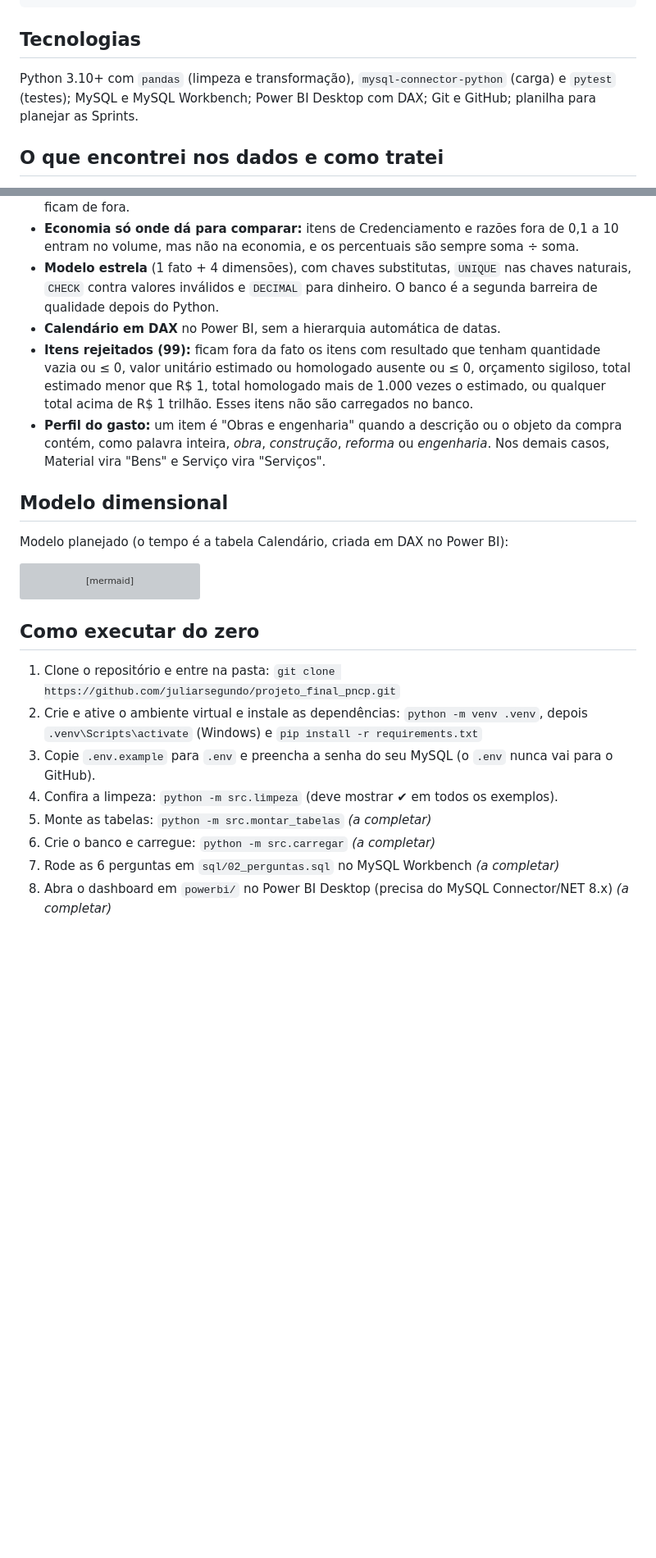
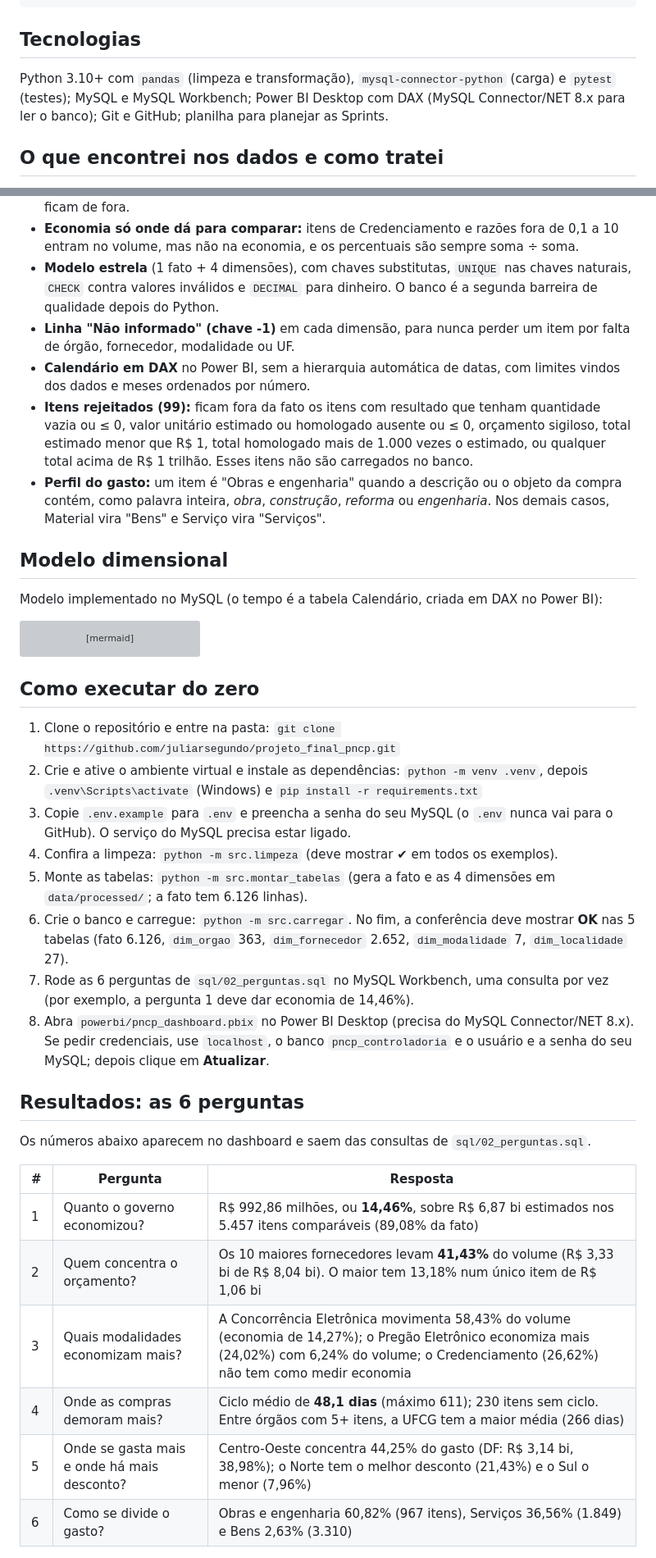
Before and after one commit to juliarsegundo/projeto_final_pncp, a Markdown page: README.md, 2 parts joined by grey strips. Shown at 82% size. Rendered like a GitHub page; blank space fills up the shorter version; grey boxes are pictures that could not be loaded.

````diff
--- a/README.md
+++ b/README.md
@@ -27,7 +27,7 @@ reports/         relatórios gerados (ex.: auditoria dos dados)
 
 ## Tecnologias
 
-Python 3.10+ com `pandas` (limpeza e transformação), `mysql-connector-python` (carga) e `pytest` (testes); MySQL e MySQL Workbench; Power BI Desktop com DAX; Git e GitHub; planilha para planejar as Sprints.
+Python 3.10+ com `pandas` (limpeza e transformação), `mysql-connector-python` (carga) e `pytest` (testes); MySQL e MySQL Workbench; Power BI Desktop com DAX (MySQL Connector/NET 8.x para ler o banco); Git e GitHub; planilha para planejar as Sprints.
 
 ## O que encontrei nos dados e como tratei
 
@@ -49,13 +49,14 @@ Alguns vazios são normais e não foram tratados como erro: `data_cancelamento`
 - **Uma linha por item na fato**, com um único vencedor por item (descarto resultados cancelados antes de escolher o 1º colocado). Itens sem resultado ou com dados impossíveis ficam de fora.
 - **Economia só onde dá para comparar:** itens de Credenciamento e razões fora de 0,1 a 10 entram no volume, mas não na economia, e os percentuais são sempre soma ÷ soma.
 - **Modelo estrela** (1 fato + 4 dimensões), com chaves substitutas, `UNIQUE` nas chaves naturais, `CHECK` contra valores inválidos e `DECIMAL` para dinheiro. O banco é a segunda barreira de qualidade depois do Python.
-- **Calendário em DAX** no Power BI, sem a hierarquia automática de datas.
+- **Linha "Não informado" (chave -1)** em cada dimensão, para nunca perder um item por falta de órgão, fornecedor, modalidade ou UF.
+- **Calendário em DAX** no Power BI, sem a hierarquia automática de datas, com limites vindos dos dados e meses ordenados por número.
 - **Itens rejeitados (99):** ficam fora da fato os itens com resultado que tenham quantidade vazia ou ≤ 0, valor unitário estimado ou homologado ausente ou ≤ 0, orçamento sigiloso, total estimado menor que R$ 1, total homologado mais de 1.000 vezes o estimado, ou qualquer total acima de R$ 1 trilhão. Esses itens não são carregados no banco.
 - **Perfil do gasto:** um item é "Obras e engenharia" quando a descrição ou o objeto da compra contém, como palavra inteira, *obra*, *construção*, *reforma* ou *engenharia*. Nos demais casos, Material vira "Bens" e Serviço vira "Serviços".
 
 ## Modelo dimensional
 
-Modelo planejado (o tempo é a tabela Calendário, criada em DAX no Power BI):
+Modelo implementado no MySQL (o tempo é a tabela Calendário, criada em DAX no Power BI):
 
 ```mermaid
 erDiagram
@@ -116,9 +117,23 @@ erDiagram
 1. Clone o repositório e entre na pasta: `git clone https://github.com/juliarsegundo/projeto_final_pncp.git`
 2. Crie e ative o ambiente virtual e instale as dependências:
    `python -m venv .venv`, depois `.venv\Scripts\activate` (Windows) e `pip install -r requirements.txt`
-3. Copie `.env.example` para `.env` e preencha a senha do seu MySQL (o `.env` nunca vai para o GitHub).
+3. Copie `.env.example` para `.env` e preencha a senha do seu MySQL (o `.env` nunca vai para o GitHub). O serviço do MySQL precisa estar ligado.
 4. Confira a limpeza: `python -m src.limpeza` (deve mostrar ✔ em todos os exemplos).
-5. Monte as tabelas: `python -m src.montar_tabelas` _(a completar)_
-6. Crie o banco e carregue: `python -m src.carregar` _(a completar)_
-7. Rode as 6 perguntas em `sql/02_perguntas.sql` no MySQL Workbench _(a completar)_
-8. Abra o dashboard em `powerbi/` no Power BI Desktop (precisa do MySQL Connector/NET 8.x) _(a completar)_
+5. Monte as tabelas: `python -m src.montar_tabelas` (gera a fato e as 4 dimensões em `data/processed/`; a fato tem 6.126 linhas).
+6. Crie o banco e carregue: `python -m src.carregar`. No fim, a conferência deve mostrar **OK** nas 5 tabelas (fato 6.126, `dim_orgao` 363, `dim_fornecedor` 2.652, `dim_modalidade` 7, `dim_localidade` 27).
+7. Rode as 6 perguntas de `sql/02_perguntas.sql` no MySQL Workbench, uma consulta por vez (por exemplo, a pergunta 1 deve dar economia de 14,46%).
+8. Abra `powerbi/pncp_dashboard.pbix` no Power BI Desktop (precisa do MySQL Connector/NET 8.x). Se pedir credenciais, use `localhost`, o banco `pncp_controladoria` e o usuário e a senha do seu MySQL; depois clique em **Atualizar**.
+
+## Resultados: as 6 perguntas
+
+Os números abaixo aparecem no dashboard e saem das consultas de `sql/02_perguntas.sql`.
+
+| # | Pergunta | Resposta |
+| --- | --- | --- |
+| 1 | Quanto o governo economizou? | R$ 992,86 milhões, ou **14,46%**, sobre R$ 6,87 bi estimados nos 5.457 itens comparáveis (89,08% da fato) |
+| 2 | Quem concentra o orçamento? | Os 10 maiores fornecedores levam **41,43%** do volume (R$ 3,33 bi de R$ 8,04 bi). O maior tem 13,18% num único item de R$ 1,06 bi |
+| 3 | Quais modalidades economizam mais? | A Concorrência Eletrônica movimenta 58,43% do volume (economia de 14,27%); o Pregão Eletrônico economiza mais (24,02%) com 6,24% do volume; o Credenciamento (26,62%) não tem como medir economia |
+| 4 | Onde as compras demoram mais? | Ciclo médio de **48,1 dias** (máximo 611); 230 itens sem ciclo. Entre órgãos com 5+ itens, a UFCG tem a maior média (266 dias) |
+| 5 | Onde se gasta mais e onde há mais desconto? | Centro-Oeste concentra 44,25% do gasto (DF: R$ 3,14 bi, 38,98%); o Norte tem o melhor desconto (21,43%) e o Sul o menor (7,96%) |
+| 6 | Como se divide o gasto? | Obras e engenharia 60,82% (967 itens), Serviços 36,56% (1.849) e Bens 2,63% (3.310) |
+
````
Also changed, not shown: other parts of README.md (+30 -9 lines), docs/img/sprints.png (added), 1 other file.
